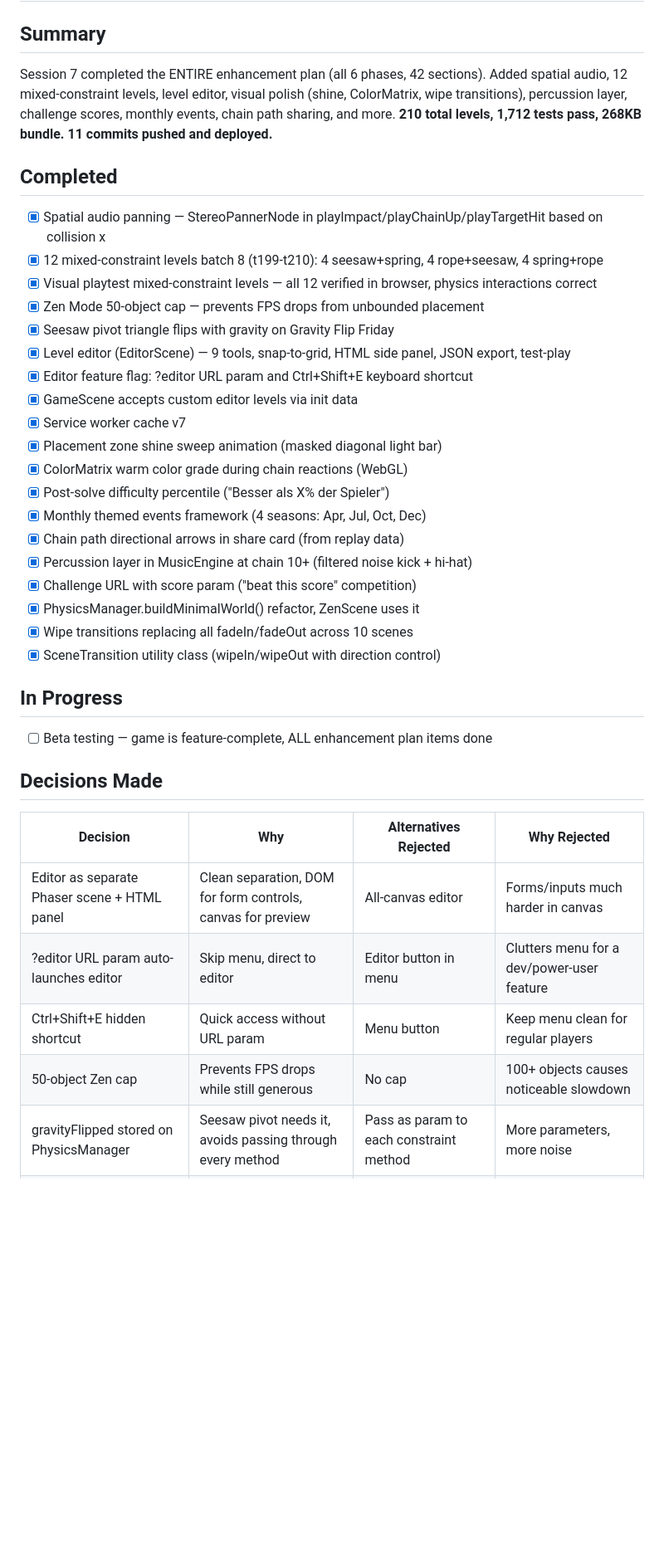
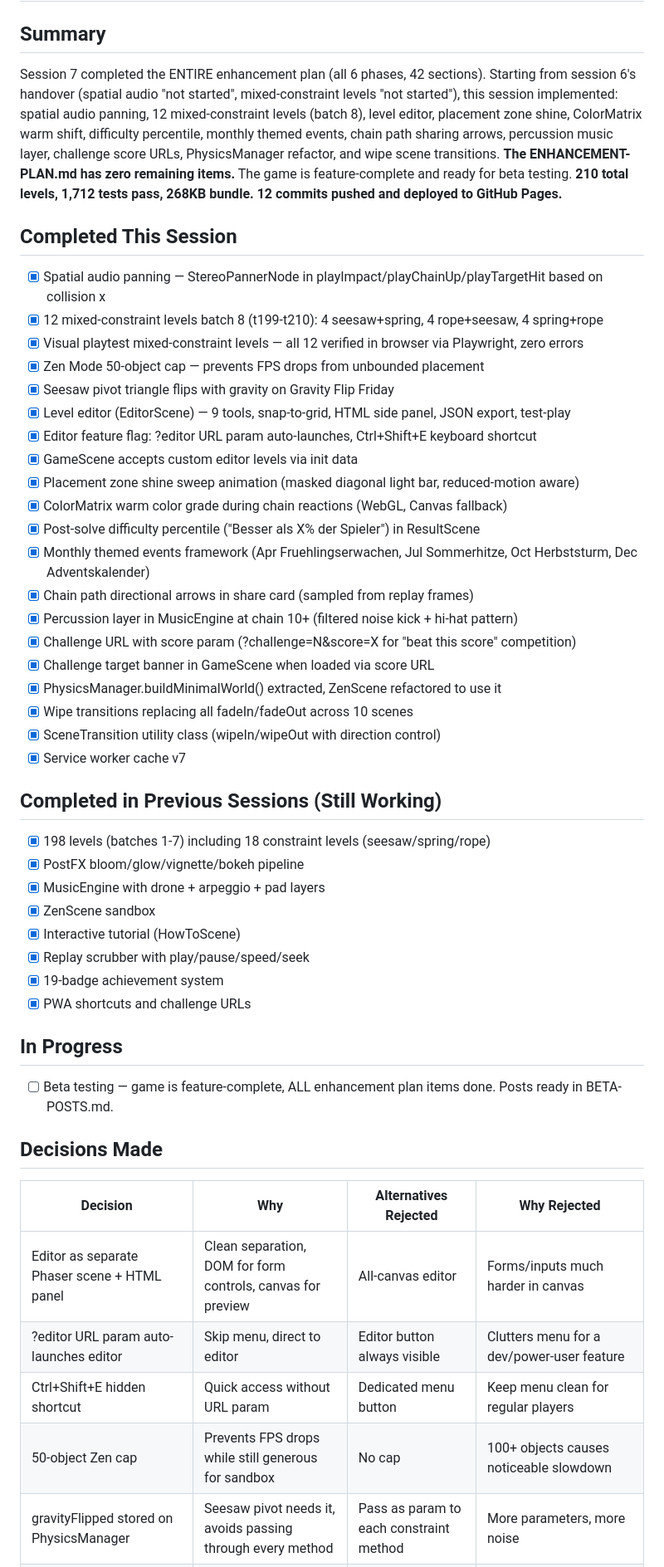
Before and after one commit to konradreyhe/Kettenreaktion, a Markdown page: HANDOVER.md, the part around one of its changes. Shown at 83% size. GitHub-like rendering; blank space fills up the shorter version.

```diff
--- a/HANDOVER.md
+++ b/HANDOVER.md
@@ -1,38 +1,49 @@
 # Handover
 
 ## Summary
-Session 7 completed the ENTIRE enhancement plan (all 6 phases, 42 sections). Added spatial audio, 12 mixed-constraint levels, level editor, visual polish (shine, ColorMatrix, wipe transitions), percussion layer, challenge scores, monthly events, chain path sharing, and more. **210 total levels, 1,712 tests pass, 268KB bundle. 11 commits pushed and deployed.**
+Session 7 completed the ENTIRE enhancement plan (all 6 phases, 42 sections). Starting from session 6's handover (spatial audio "not started", mixed-constraint levels "not started"), this session implemented: spatial audio panning, 12 mixed-constraint levels (batch 8), level editor, placement zone shine, ColorMatrix warm shift, difficulty percentile, monthly themed events, chain path sharing arrows, percussion music layer, challenge score URLs, PhysicsManager refactor, and wipe scene transitions. **The ENHANCEMENT-PLAN.md has zero remaining items.** The game is feature-complete and ready for beta testing. **210 total levels, 1,712 tests pass, 268KB bundle. 12 commits pushed and deployed to GitHub Pages.**
 
-## Completed
+## Completed This Session
 - [x] Spatial audio panning — StereoPannerNode in playImpact/playChainUp/playTargetHit based on collision x
 - [x] 12 mixed-constraint levels batch 8 (t199-t210): 4 seesaw+spring, 4 rope+seesaw, 4 spring+rope
-- [x] Visual playtest mixed-constraint levels — all 12 verified in browser, physics interactions correct
+- [x] Visual playtest mixed-constraint levels — all 12 verified in browser via Playwright, zero errors
 - [x] Zen Mode 50-object cap — prevents FPS drops from unbounded placement
 - [x] Seesaw pivot triangle flips with gravity on Gravity Flip Friday
 - [x] Level editor (EditorScene) — 9 tools, snap-to-grid, HTML side panel, JSON export, test-play
-- [x] Editor feature flag: ?editor URL param and Ctrl+Shift+E keyboard shortcut
+- [x] Editor feature flag: ?editor URL param auto-launches, Ctrl+Shift+E keyboard shortcut
 - [x] GameScene accepts custom editor levels via init data
-- [x] Service worker cache v7
-- [x] Placement zone shine sweep animation (masked diagonal light bar)
-- [x] ColorMatrix warm color grade during chain reactions (WebGL)
-- [x] Post-solve difficulty percentile ("Besser als X% der Spieler")
-- [x] Monthly themed events framework (4 seasons: Apr, Jul, Oct, Dec)
-- [x] Chain path directional arrows in share card (from replay data)
-- [x] Percussion layer in MusicEngine at chain 10+ (filtered noise kick + hi-hat)
-- [x] Challenge URL with score param ("beat this score" competition)
-- [x] PhysicsManager.buildMinimalWorld() refactor, ZenScene uses it
+- [x] Placement zone shine sweep animation (masked diagonal light bar, reduced-motion aware)
+- [x] ColorMatrix warm color grade during chain reactions (WebGL, Canvas fallback)
+- [x] Post-solve difficulty percentile ("Besser als X% der Spieler") in ResultScene
+- [x] Monthly themed events framework (Apr Fruehlingserwachen, Jul Sommerhitze, Oct Herbststurm, Dec Adventskalender)
+- [x] Chain path directional arrows in share card (sampled from replay frames)
+- [x] Percussion layer in MusicEngine at chain 10+ (filtered noise kick + hi-hat pattern)
+- [x] Challenge URL with score param (?challenge=N&score=X for "beat this score" competition)
+- [x] Challenge target banner in GameScene when loaded via score URL
+- [x] PhysicsManager.buildMinimalWorld() extracted, ZenScene refactored to use it
 - [x] Wipe transitions replacing all fadeIn/fadeOut across 10 scenes
 - [x] SceneTransition utility class (wipeIn/wipeOut with direction control)
+- [x] Service worker cache v7
+
+## Completed in Previous Sessions (Still Working)
+- [x] 198 levels (batches 1-7) including 18 constraint levels (seesaw/spring/rope)
+- [x] PostFX bloom/glow/vignette/bokeh pipeline
+- [x] MusicEngine with drone + arpeggio + pad layers
+- [x] ZenScene sandbox
+- [x] Interactive tutorial (HowToScene)
+- [x] Replay scrubber with play/pause/speed/seek
+- [x] 19-badge achievement system
+- [x] PWA shortcuts and challenge URLs
 
 ## In Progress
-- [ ] Beta testing — game is feature-complete, ALL enhancement plan items done
+- [ ] Beta testing — game is feature-complete, ALL enhancement plan items done. Posts ready in BETA-POSTS.md.
 
 ## Decisions Made
 | Decision | Why | Alternatives Rejected | Why Rejected |
 |----------|-----|-----------------------|--------------|
 | Editor as separate Phaser scene + HTML panel | Clean separation, DOM for form controls, canvas for preview | All-canvas editor | Forms/inputs much harder in canvas |
-| ?editor URL param auto-launches editor | Skip menu, direct to editor | Editor button in menu | Clutters menu for a dev/power-user feature |
-| Ctrl+Shift+E hidden shortcut | Quick access without URL param | Menu button | Keep menu clean for regular players |
-| 50-object Zen cap | Prevents FPS drops while still generous | No cap | 100+ objects causes noticeable slowdown |
+| ?editor URL param auto-launches editor | Skip menu, direct to editor | Editor button always visible | Clutters menu for a dev/power-user feature |
+| Ctrl+Shift+E hidden shortcut | Quick access without URL param | Dedicated menu button | Keep menu clean for regular players |
+| 50-object Zen cap | Prevents FPS drops while still generous for sandbox | No cap | 100+ objects causes noticeable slowdown |
 | gravityFlipped stored on PhysicsManager | Seesaw pivot needs it, avoids passing through every method | Pass as param to each constraint method | More parameters, more noise |
 | Editor kept simple (YAGNI) | No drag-resize, no undo, no snap-to-grid beyond basic | Full-featured editor | Premature complexity, no user demand yet |
```
Also changed, not shown: other parts of HANDOVER.md (+48 -33 lines).
